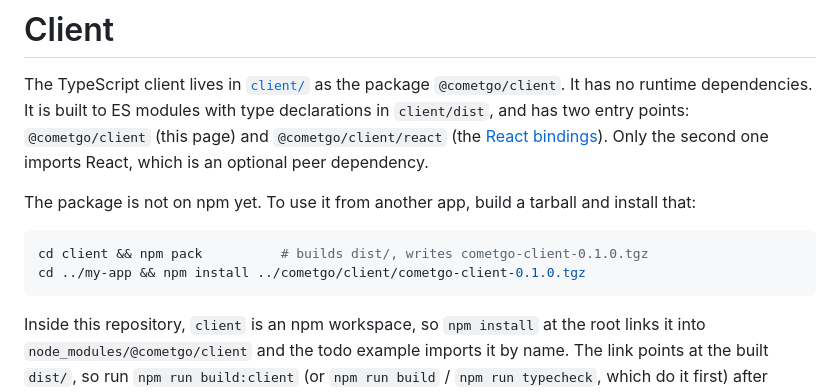
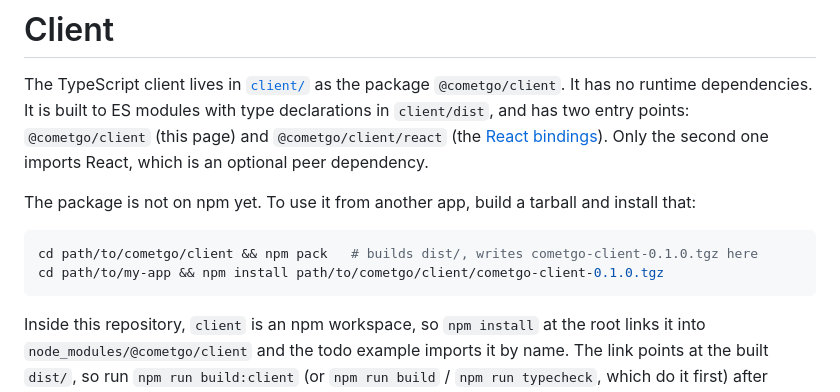
Before and after one commit to tmichov/CometGo, a Markdown page: docs/client.md, the part around the change. Rendered like a GitHub page.

Commit message:
CMTG-23: fix the tarball install paths in docs/client.md

````diff
--- a/docs/client.md
+++ b/docs/client.md
@@ -5,8 +5,8 @@ The TypeScript client lives in [`client/`](../client) as the package `@cometgo/c
 The package is not on npm yet. To use it from another app, build a tarball and install that:
 
 ```sh
-cd client && npm pack          # builds dist/, writes cometgo-client-0.1.0.tgz
-cd ../my-app && npm install ../cometgo/client/cometgo-client-0.1.0.tgz
+cd path/to/cometgo/client && npm pack   # builds dist/, writes cometgo-client-0.1.0.tgz here
+cd path/to/my-app && npm install path/to/cometgo/client/cometgo-client-0.1.0.tgz
 ```
 
 Inside this repository, `client` is an npm workspace, so `npm install` at the root links it into `node_modules/@cometgo/client` and the todo example imports it by name. The link points at the built `dist/`, so run `npm run build:client` (or `npm run build` / `npm run typecheck`, which do it first) after changing `client/src`.
````
